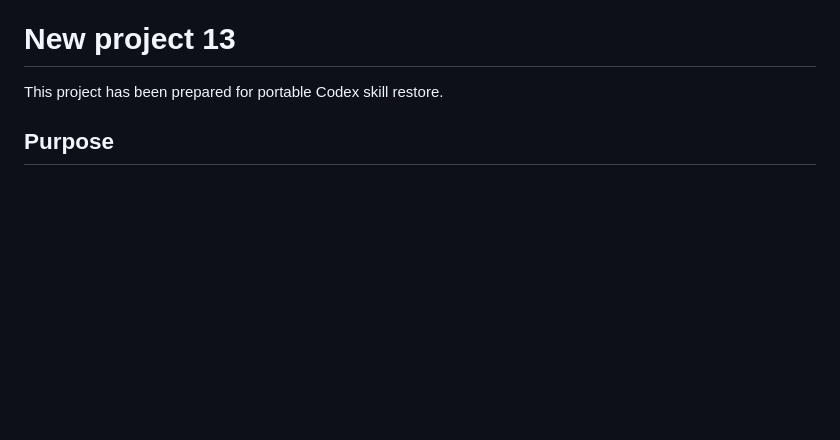
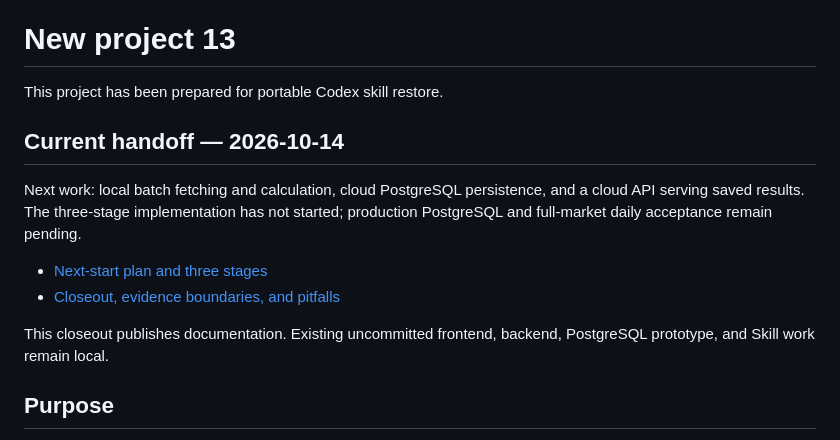
Before and after one commit to shaino0807/new-project-13, a Markdown page: README.md, the part around the change. GitHub-like rendering; blank space fills up the shorter version.

Commit message:
docs: record local-compute cloud-PostgreSQL handoff and closeout

```diff
--- a/README.md
+++ b/README.md
@@ -1,6 +1,15 @@
 # New project 13
 
 This project has been prepared for portable Codex skill restore.
+
+## Current handoff — 2026-10-14
+
+Next work: local batch fetching and calculation, cloud PostgreSQL persistence, and a cloud API serving saved results. The three-stage implementation has not started; production PostgreSQL and full-market daily acceptance remain pending.
+
+- [Next-start plan and three stages](docs/architecture/local-compute-cloud-postgres-next.md)
+- [Closeout, evidence boundaries, and pitfalls](docs/closeout-20261014.md)
+
+This closeout publishes documentation. Existing uncommitted frontend, backend, PostgreSQL prototype, and Skill work remain local.
 
 ## Purpose
 
```
Also changed, not shown: docs/architecture/local-compute-cloud-postgres-next.md (added, +66 -0 lines), docs/closeout-20261014.md (added, +53 -0 lines).
